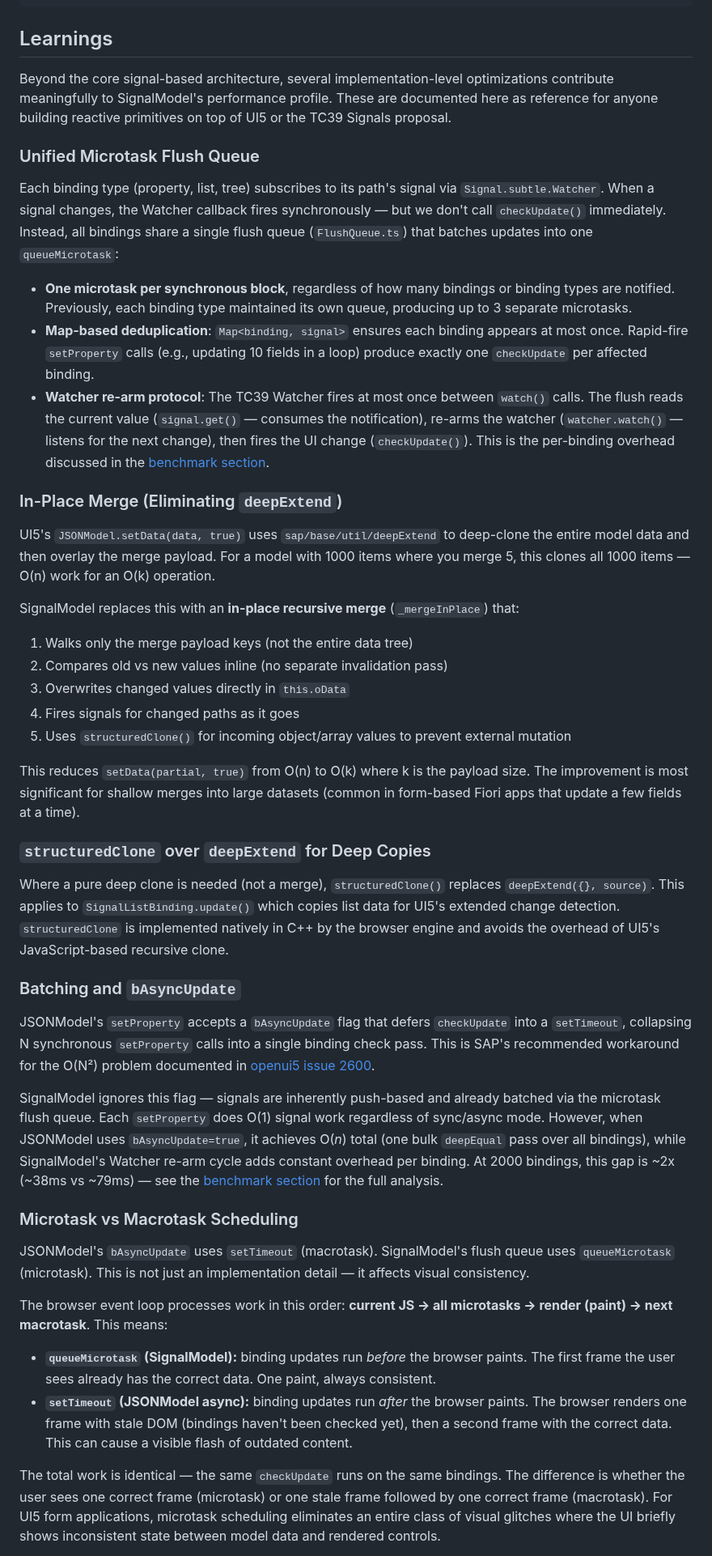
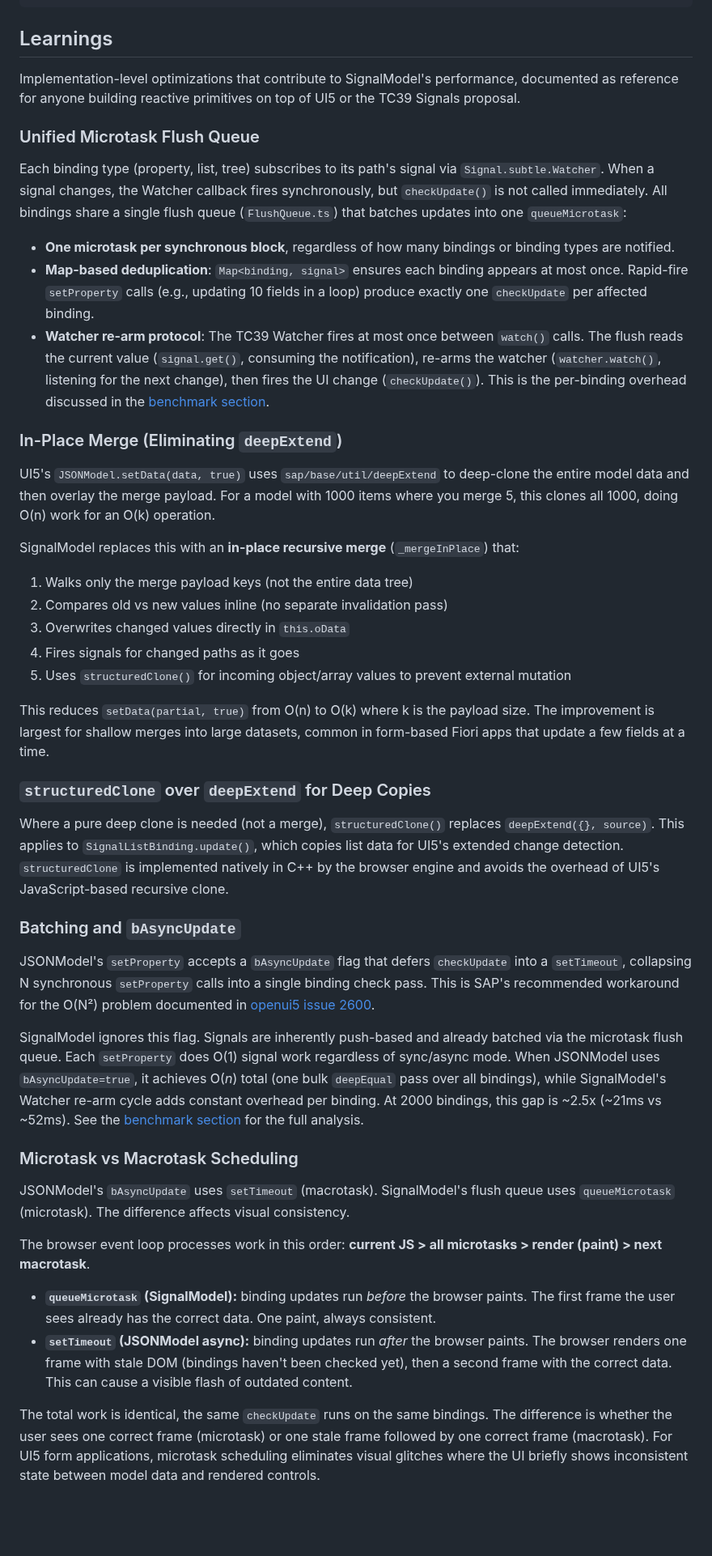
Before and after one commit to wridgeu/ui5-lib-signal-model, a Markdown page: README.md, the part around one of its changes. Shown at 81% size. Rendered like a GitHub page; blank space fills up the shorter version.

```diff
--- a/README.md
+++ b/README.md
@@ -326,19 +355,19 @@ npm run start  # opens demo app
 
 ## Learnings
 
-Beyond the core signal-based architecture, several implementation-level optimizations contribute meaningfully to SignalModel's performance profile. These are documented here as reference for anyone building reactive primitives on top of UI5 or the TC39 Signals proposal.
+Implementation-level optimizations that contribute to SignalModel's performance, documented as reference for anyone building reactive primitives on top of UI5 or the TC39 Signals proposal.
 
 ### Unified Microtask Flush Queue
 
-Each binding type (property, list, tree) subscribes to its path's signal via `Signal.subtle.Watcher`. When a signal changes, the Watcher callback fires synchronously — but we don't call `checkUpdate()` immediately. Instead, all bindings share a single flush queue (`FlushQueue.ts`) that batches updates into one `queueMicrotask`:
+Each binding type (property, list, tree) subscribes to its path's signal via `Signal.subtle.Watcher`. When a signal changes, the Watcher callback fires synchronously, but `checkUpdate()` is not called immediately. All bindings share a single flush queue (`FlushQueue.ts`) that batches updates into one `queueMicrotask`:
 
-- **One microtask per synchronous block**, regardless of how many bindings or binding types are notified. Previously, each binding type maintained its own queue, producing up to 3 separate microtasks.
+- **One microtask per synchronous block**, regardless of how many bindings or binding types are notified.
 - **Map-based deduplication**: `Map<binding, signal>` ensures each binding appears at most once. Rapid-fire `setProperty` calls (e.g., updating 10 fields in a loop) produce exactly one `checkUpdate` per affected binding.
-- **Watcher re-arm protocol**: The TC39 Watcher fires at most once between `watch()` calls. The flush reads the current value (`signal.get()` — consumes the notification), re-arms the watcher (`watcher.watch()` — listens for the next change), then fires the UI change (`checkUpdate()`). This is the per-binding overhead discussed in the [benchmark section](#performance-benchmark).
+- **Watcher re-arm protocol**: The TC39 Watcher fires at most once between `watch()` calls. The flush reads the current value (`signal.get()`, consuming the notification), re-arms the watcher (`watcher.watch()`, listening for the next change), then fires the UI change (`checkUpdate()`). This is the per-binding overhead discussed in the [benchmark section](#performance-benchmark).
 
 ### In-Place Merge (Eliminating `deepExtend`)
 
-UI5's `JSONModel.setData(data, true)` uses `sap/base/util/deepExtend` to deep-clone the entire model data and then overlay the merge payload. For a model with 1000 items where you merge 5, this clones all 1000 items — O(n) work for an O(k) operation.
+UI5's `JSONModel.setData(data, true)` uses `sap/base/util/deepExtend` to deep-clone the entire model data and then overlay the merge payload. For a model with 1000 items where you merge 5, this clones all 1000, doing O(n) work for an O(k) operation.
 
 SignalModel replaces this with an **in-place recursive merge** (`_mergeInPlace`) that:
 
@@ -348,26 +377,26 @@ SignalModel replaces this with an **in-place recursive merge** (`_mergeInPlace`)
 4. Fires signals for changed paths as it goes
 5. Uses `structuredClone()` for incoming object/array values to prevent external mutation
 
-This reduces `setData(partial, true)` from O(n) to O(k) where k is the payload size. The improvement is most significant for shallow merges into large datasets (common in form-based Fiori apps that update a few fields at a time).
+This reduces `setData(partial, true)` from O(n) to O(k) where k is the payload size. The improvement is largest for shallow merges into large datasets, common in form-based Fiori apps that update a few fields at a time.
 
 ### `structuredClone` over `deepExtend` for Deep Copies
 
-Where a pure deep clone is needed (not a merge), `structuredClone()` replaces `deepExtend({}, source)`. This applies to `SignalListBinding.update()` which copies list data for UI5's extended change detection. `structuredClone` is implemented natively in C++ by the browser engine and avoids the overhead of UI5's JavaScript-based recursive clone.
+Where a pure deep clone is needed (not a merge), `structuredClone()` replaces `deepExtend({}, source)`. This applies to `SignalListBinding.update()`, which copies list data for UI5's extended change detection. `structuredClone` is implemented natively in C++ by the browser engine and avoids the overhead of UI5's JavaScript-based recursive clone.
 
 ### Batching and `bAsyncUpdate`
 
 JSONModel's `setProperty` accepts a `bAsyncUpdate` flag that defers `checkUpdate` into a `setTimeout`, collapsing N synchronous `setProperty` calls into a single binding check pass. This is SAP's recommended workaround for the O(N²) problem documented in [openui5 issue 2600](https://github.com/UI5/openui5/issues/2600).
 
-SignalModel ignores this flag — signals are inherently push-based and already batched via the microtask flush queue. Each `setProperty` does O(1) signal work regardless of sync/async mode. However, when JSONModel uses `bAsyncUpdate=true`, it achieves O(_n_) total (one bulk `deepEqual` pass over all bindings), while SignalModel's Watcher re-arm cycle adds constant overhead per binding. At 2000 bindings, this gap is ~2x (~38ms vs ~79ms) — see the [benchmark section](#performance-benchmark) for the full analysis.
+SignalModel ignores this flag. Signals are inherently push-based and already batched via the microtask flush queue. Each `setProperty` does O(1) signal work regardless of sync/async mode. When JSONModel uses `bAsyncUpdate=true`, it achieves O(_n_) total (one bulk `deepEqual` pass over all bindings), while SignalModel's Watcher re-arm cycle adds constant overhead per binding. At 2000 bindings, this gap is ~2.5x (~21ms vs ~52ms). See the [benchmark section](#performance-benchmark) for the full analysis.
 
 ### Microtask vs Macrotask Scheduling
 
-JSONModel's `bAsyncUpdate` uses `setTimeout` (macrotask). SignalModel's flush queue uses `queueMicrotask` (microtask). This is not just an implementation detail — it affects visual consistency.
+JSONModel's `bAsyncUpdate` uses `setTimeout` (macrotask). SignalModel's flush queue uses `queueMicrotask` (microtask). The difference affects visual consistency.
 
-The browser event loop processes work in this order: **current JS → all microtasks → render (paint) → next macrotask**. This means:
+The browser event loop processes work in this order: **current JS > all microtasks > render (paint) > next macrotask**.
 
 - **`queueMicrotask` (SignalModel):** binding updates run _before_ the browser paints. The first frame the user sees already has the correct data. One paint, always consistent.
 - **`setTimeout` (JSONModel async):** binding updates run _after_ the browser paints. The browser renders one frame with stale DOM (bindings haven't been checked yet), then a second frame with the correct data. This can cause a visible flash of outdated content.
 
-The total work is identical — the same `checkUpdate` runs on the same bindings. The difference is whether the user sees one correct frame (microtask) or one stale frame followed by one correct frame (macrotask). For UI5 form applications, microtask scheduling eliminates an entire class of visual glitches where the UI briefly shows inconsistent state between model data and rendered controls.
+The total work is identical, the same `checkUpdate` runs on the same bindings. The difference is whether the user sees one correct frame (microtask) or one stale frame followed by one correct frame (macrotask). For UI5 form applications, microtask scheduling eliminates visual glitches where the UI briefly shows inconsistent state between model data and rendered controls.
 
```
Also changed, not shown: other parts of README.md (+47 -18 lines), docs/img/benchmark-2000-bindings.png, 12 other files.
